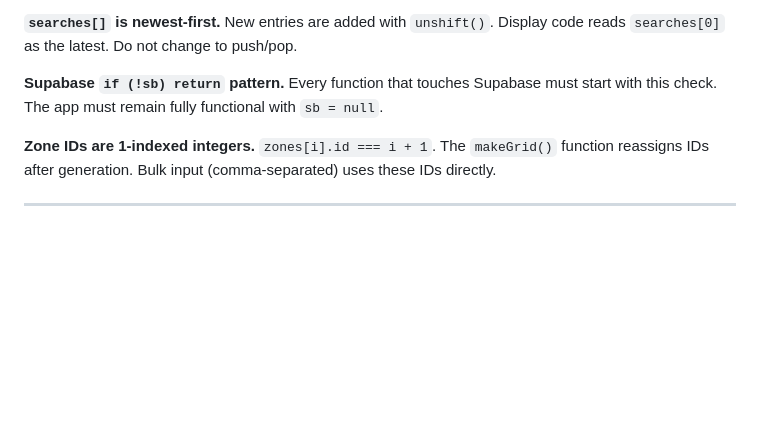
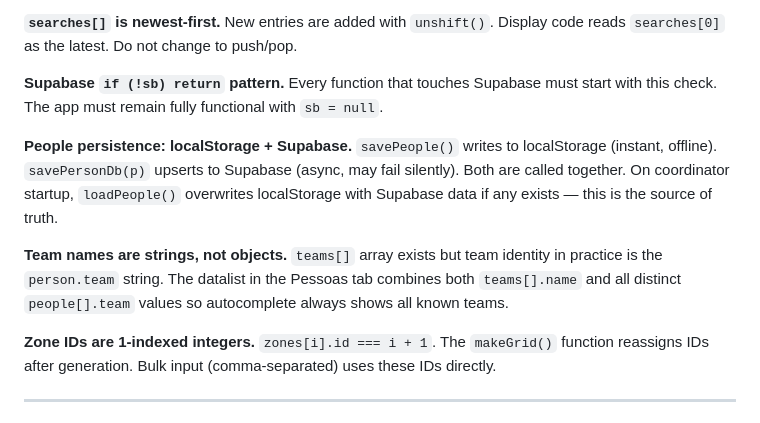
Before and after one commit to leonorlsmata-dev/missing-persone, a Markdown page: CLAUDE.md, the part around one of its changes. GitHub-like rendering; blank space fills up the shorter version.

```diff
--- a/CLAUDE.md
+++ b/CLAUDE.md
@@ -169,6 +204,12 @@ New entries are added with `unshift()`. Display code reads `searches[0]` as the
 **Supabase `if (!sb) return` pattern.**
 Every function that touches Supabase must start with this check. The app must remain fully functional with `sb = null`.
 
+**People persistence: localStorage + Supabase.**
+`savePeople()` writes to localStorage (instant, offline). `savePersonDb(p)` upserts to Supabase (async, may fail silently). Both are called together. On coordinator startup, `loadPeople()` overwrites localStorage with Supabase data if any exists — this is the source of truth.
+
+**Team names are strings, not objects.**
+`teams[]` array exists but team identity in practice is the `person.team` string. The datalist in the Pessoas tab combines both `teams[].name` and all distinct `people[].team` values so autocomplete always shows all known teams.
+
 **Zone IDs are 1-indexed integers.**
 `zones[i].id === i + 1`. The `makeGrid()` function reassigns IDs after generation. Bulk input (comma-separated) uses these IDs directly.
 
```
Also changed, not shown: other parts of CLAUDE.md (+53 -18 lines).
